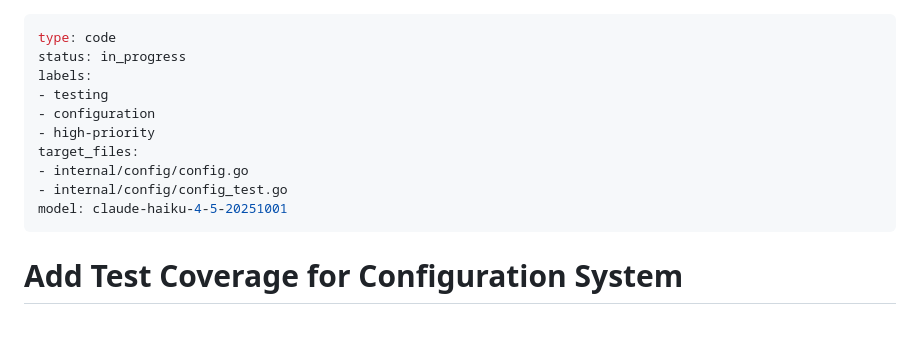
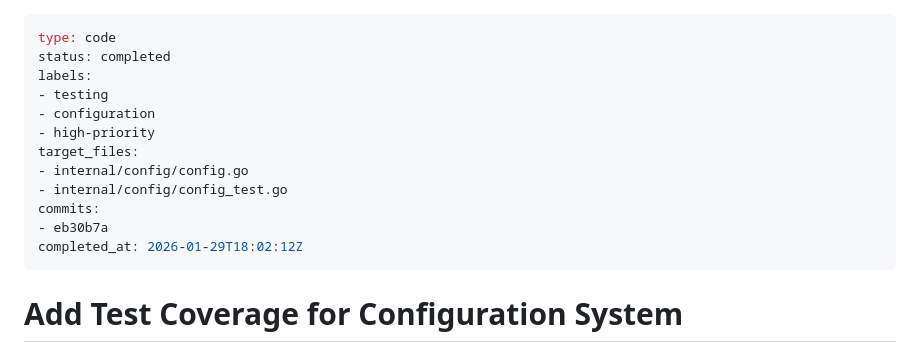
Before and after one commit to ddmoney420/moji, a Markdown page: .chant/specs/2026-01-29-004-config.md, the part around one of its changes. GitHub-like rendering; blank space fills up the shorter version.

```diff
--- a/.chant/specs/2026-01-29-004-config.md
+++ b/.chant/specs/2026-01-29-004-config.md
@@ -1,6 +1,6 @@
 ---
 type: code
-status: in_progress
+status: completed
 labels:
 - testing
 - configuration
@@ -8,7 +8,9 @@ labels:
 target_files:
 - internal/config/config.go
 - internal/config/config_test.go
-model: claude-haiku-4-5-20251001
+commits:
+- eb30b7a
+completed_at: 2026-01-29T18:02:12Z
 ---
 # Add Test Coverage for Configuration System
 
```
Also changed, not shown: other parts of .chant/specs/2026-01-29-004-config.md (+96 -0 lines).
